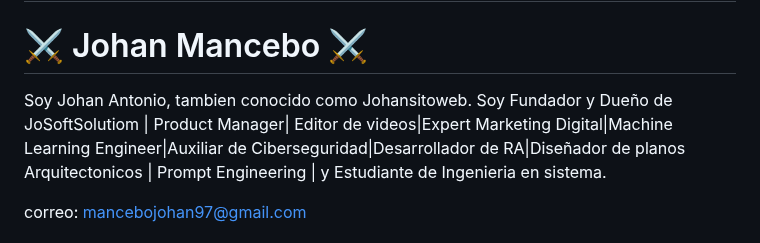
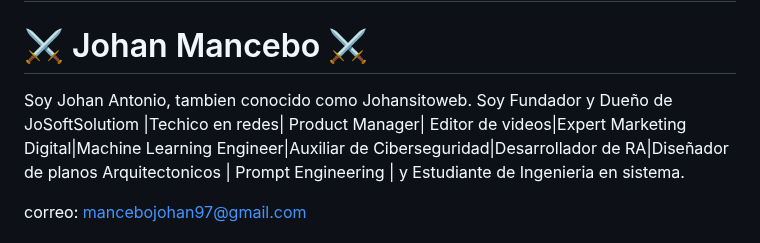
Before and after one commit to johansitoweb/johansitoweb, a Markdown page: README.md, the part around the change. Rendered like a GitHub page.

```diff
--- a/README.md
+++ b/README.md
@@ -1,6 +1,6 @@
 # 💫 About Me:
 # ⚔ Johan Mancebo ⚔
-Soy Johan Antonio, tambien conocido como Johansitoweb. Soy Fundador y Dueño de JoSoftSolutiom |
+Soy Johan Antonio, tambien conocido como Johansitoweb. Soy Fundador y Dueño de JoSoftSolutiom |Techico en redes|
 Product Manager| Editor de videos|Expert Marketing Digital|Machine Learning Engineer|Auxiliar de Ciberseguridad|Desarrollador de RA|Diseñador de planos Arquitectonicos | Prompt Engineering | y Estudiante de Ingenieria en sistema.
 
 correo: mancebojohan97@gmail.com
```
